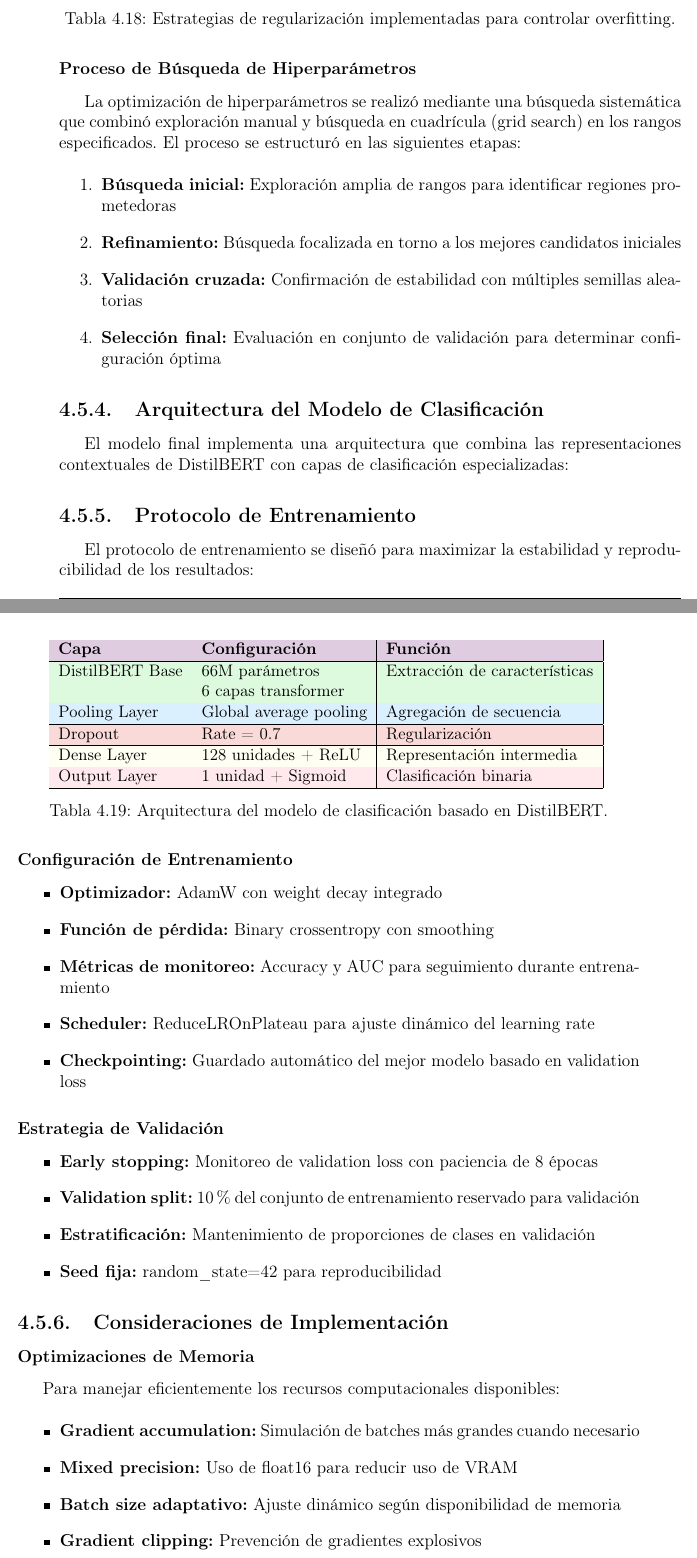
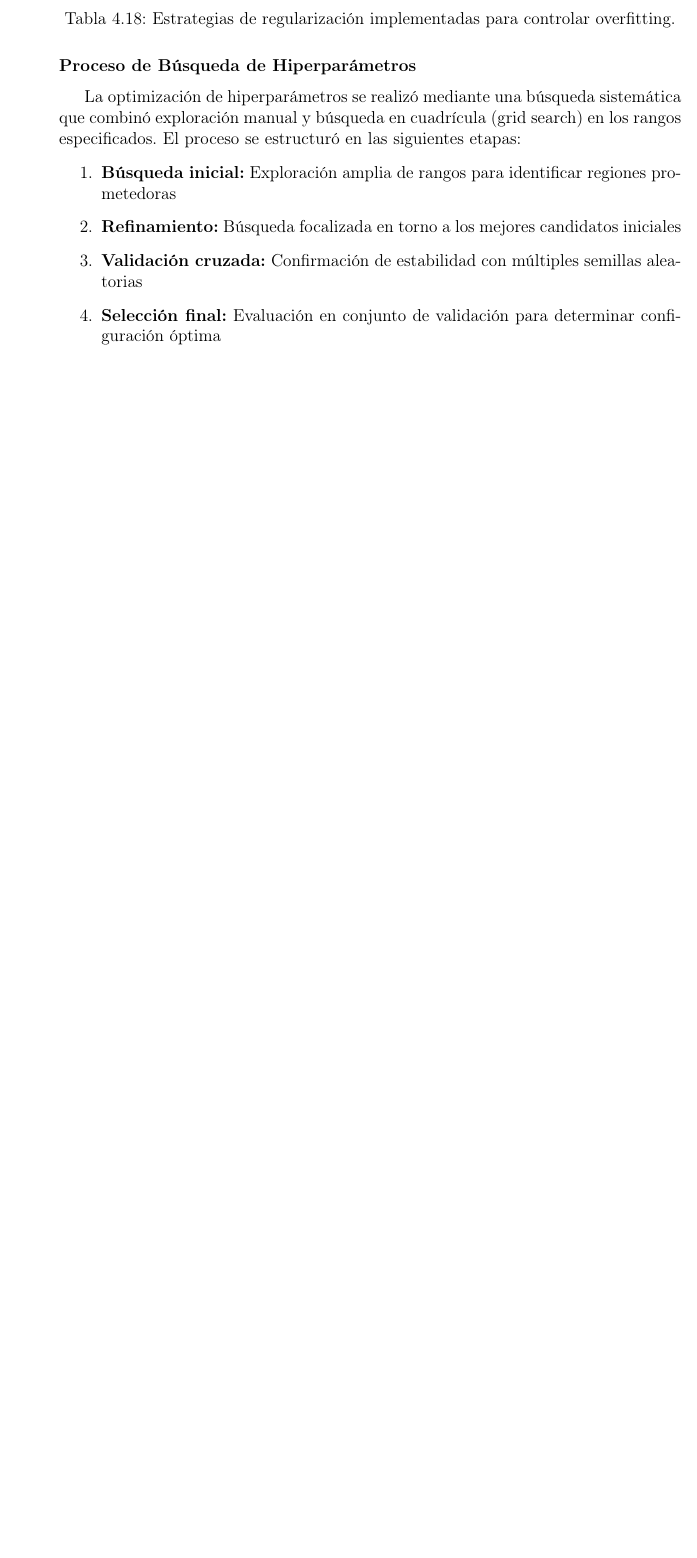
Before and after one commit to gabrielhuav/ICRMCCUAMA, a LaTeX thesis (Tesis_UAM/ICR.tex, which reads Tesis_UAM/Metodologia/Metodologia.tex): two parts of pages 117 and 118 of 190 before the commit and part of page 117 of 188 after it, the two joined at a grey line, cut so that both start at the same text, the shorter picture padded with empty space. Compiled offline with pdfLaTeX.

Commit message:
Revisar metodología 1/5
Revisar metodología 1/5

```diff
--- a/Tesis_UAM/Metodologia/Metodologia.tex
+++ b/Tesis_UAM/Metodologia/Metodologia.tex
@@ -1232,73 +1232,3 @@ La optimización de hiperparámetros se realizó mediante una búsqueda sistemá
     \item \textbf{Validación cruzada:} Confirmación de estabilidad con múltiples semillas aleatorias
     \item \textbf{Selección final:} Evaluación en conjunto de validación para determinar configuración óptima
 \end{enumerate}
-
-\subsection{Arquitectura del Modelo de Clasificación}
-
-El modelo final implementa una arquitectura que combina las representaciones contextuales de DistilBERT con capas de clasificación especializadas:
-
-\begin{table}[htbp]
-\centering
-\adjustbox{width=0.9\textwidth,center}{%
-\small
-\begin{tabular}{|l|l|l|}
-\hline
-\rowcolor{UAMPurple!20}
-\textbf{Capa} & \textbf{Configuración} & \textbf{Función} \\
-\hline
-\rowcolor{LightGreen!30}
-DistilBERT Base & \begin{tabular}[t]{@{}l@{}}66M parámetros\\6 capas transformer\end{tabular} & Extracción de características \\
-\hline
-\rowcolor{LightSkyBlue!30}
-Pooling Layer & Global average pooling & Agregación de secuencia \\
-\hline
-\rowcolor{LightCoral!30}
-Dropout & Rate = 0.7 & Regularización \\
-\hline
-\rowcolor{LightGoldenrod!30}
-Dense Layer & 128 unidades + ReLU & Representación intermedia \\
-\hline
-\rowcolor{LightPink!30}
-Output Layer & 1 unidad + Sigmoid & Clasificación binaria \\
-\hline
-\end{tabular}
-}
-\caption{Arquitectura del modelo de clasificación basado en DistilBERT.}
-\label{tab:arquitectura_modelo}
-\end{table}
-
-\subsection{Protocolo de Entrenamiento}
-
-El protocolo de entrenamiento se diseñó para maximizar la estabilidad y reproducibilidad de los resultados:
-
-\subsubsection{Configuración de Entrenamiento}
-
-\begin{itemize}
-    \item \textbf{Optimizador:} AdamW con weight decay integrado
-    \item \textbf{Función de pérdida:} Binary crossentropy con smoothing
-    \item \textbf{Métricas de monitoreo:} Accuracy y AUC para seguimiento durante entrenamiento
-    \item \textbf{Scheduler:} ReduceLROnPlateau para ajuste dinámico del learning rate
-    \item \textbf{Checkpointing:} Guardado automático del mejor modelo basado en validation loss
-\end{itemize}
-
-\subsubsection{Estrategia de Validación}
-
-\begin{itemize}
-    \item \textbf{Early stopping:} Monitoreo de validation loss con paciencia de 8 épocas
-    \item \textbf{Validation split:} 10\% del conjunto de entrenamiento reservado para validación
-    \item \textbf{Estratificación:} Mantenimiento de proporciones de clases en validación
-    \item \textbf{Seed fija:} random\_state=42 para reproducibilidad
-\end{itemize}
-
-\subsection{Consideraciones de Implementación}
-
-\subsubsection{Optimizaciones de Memoria}
-
-Para manejar eficientemente los recursos computacionales disponibles:
-
-\begin{itemize}
-    \item \textbf{Gradient accumulation:} Simulación de batches más grandes cuando necesario
-    \item \textbf{Mixed precision:} Uso de float16 para reducir uso de VRAM
-    \item \textbf{Batch size adaptativo:} Ajuste dinámico según disponibilidad de memoria
-    \item \textbf{Gradient clipping:} Prevención de gradientes explosivos
-\end{itemize}
@@ -1310 +1234,0 @@ Para manejar eficientemente los recursos computacionales disponibles:
-    \item \textbf{Logging detallado:} Registro de hiperparámetros y métricas por época
```
Also changed, not shown: Tesis_UAM/ICR.bbl (added), Tesis_UAM/Metodologia/Metodologia.tex (64 more changed lines), 24 other files.
